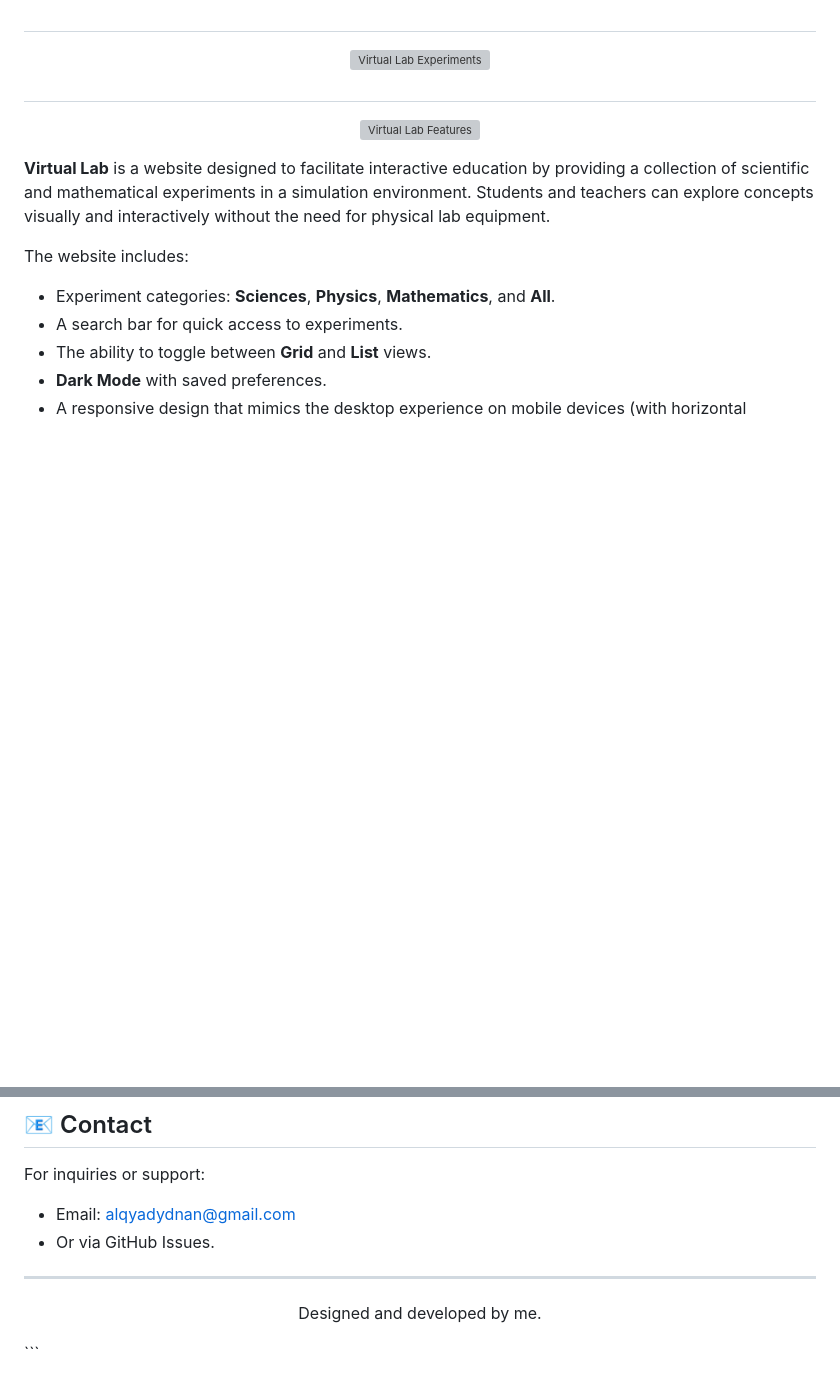
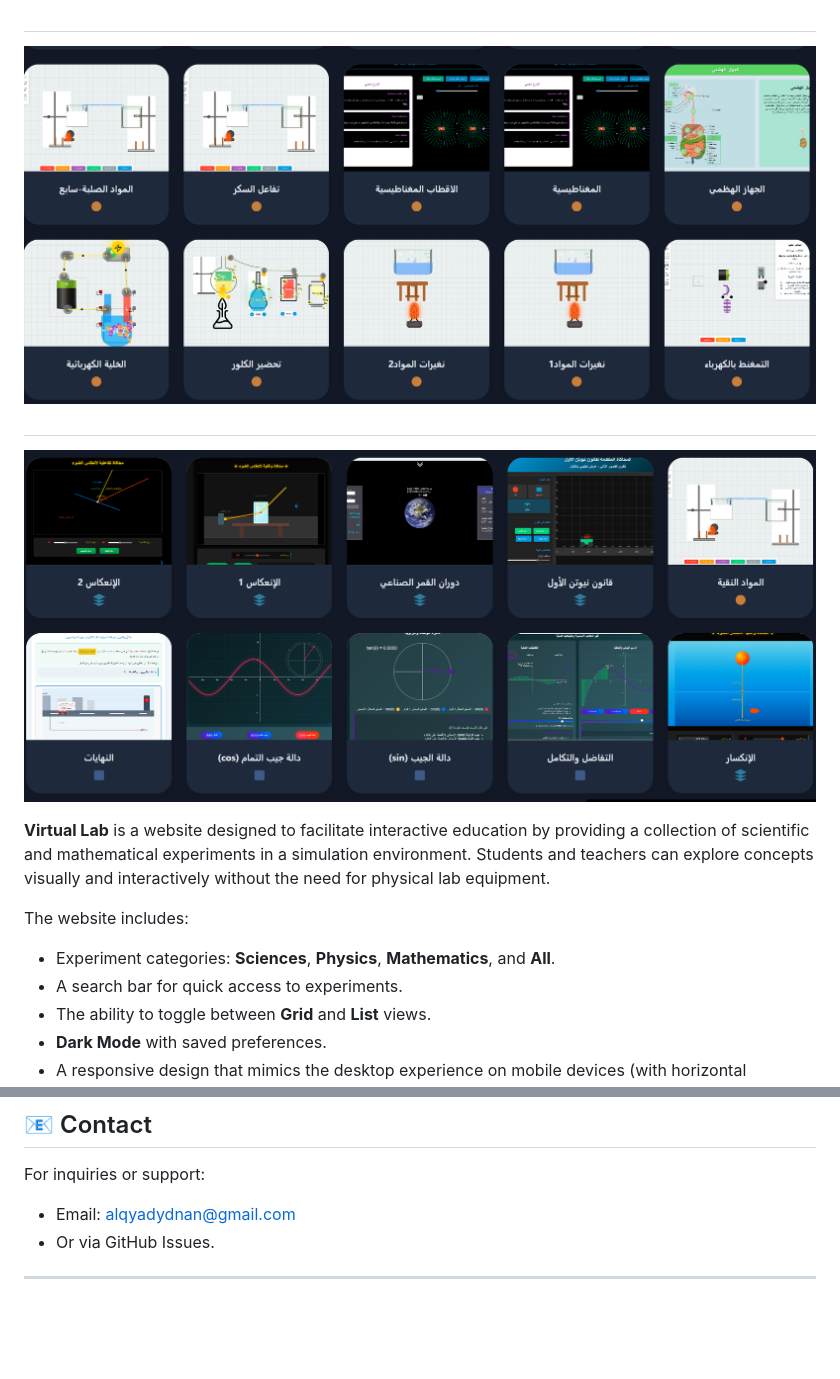
Before and after one commit to syfd74582/School-lab, a Markdown page: README.md, 2 parts joined by grey strips. Rendered like a GitHub page; blank space fills up the shorter version; grey boxes are pictures that could not be loaded.

````diff
--- a/README.md
+++ b/README.md
@@ -28,7 +28,7 @@
 
 <p align="center">
   <a href="https://syfd74582.github.io/School-lab/">
-    <img src="main_screen3.png" alt="Virtual Lab Experiments" width="100%">
+    <img src="images/main_screen3.png" alt="Virtual Lab Experiments" width="100%">
   </a>
 </p>
 
@@ -36,7 +36,7 @@
 
 <p align="center">
   <a href="https://syfd74582.github.io/School-lab/">
-    <img src="main_screen4.png" alt="Virtual Lab Features" width="100%">
+    <img src="images/main_screen4.png" alt="Virtual Lab Features" width="100%">
   </a>
 </p>
 
@@ -171,6 +171,3 @@ For inquiries or support:
 - Or via GitHub Issues.
 
 ---
-
-<p align="center">Designed and developed by me.</p>
-```
````
